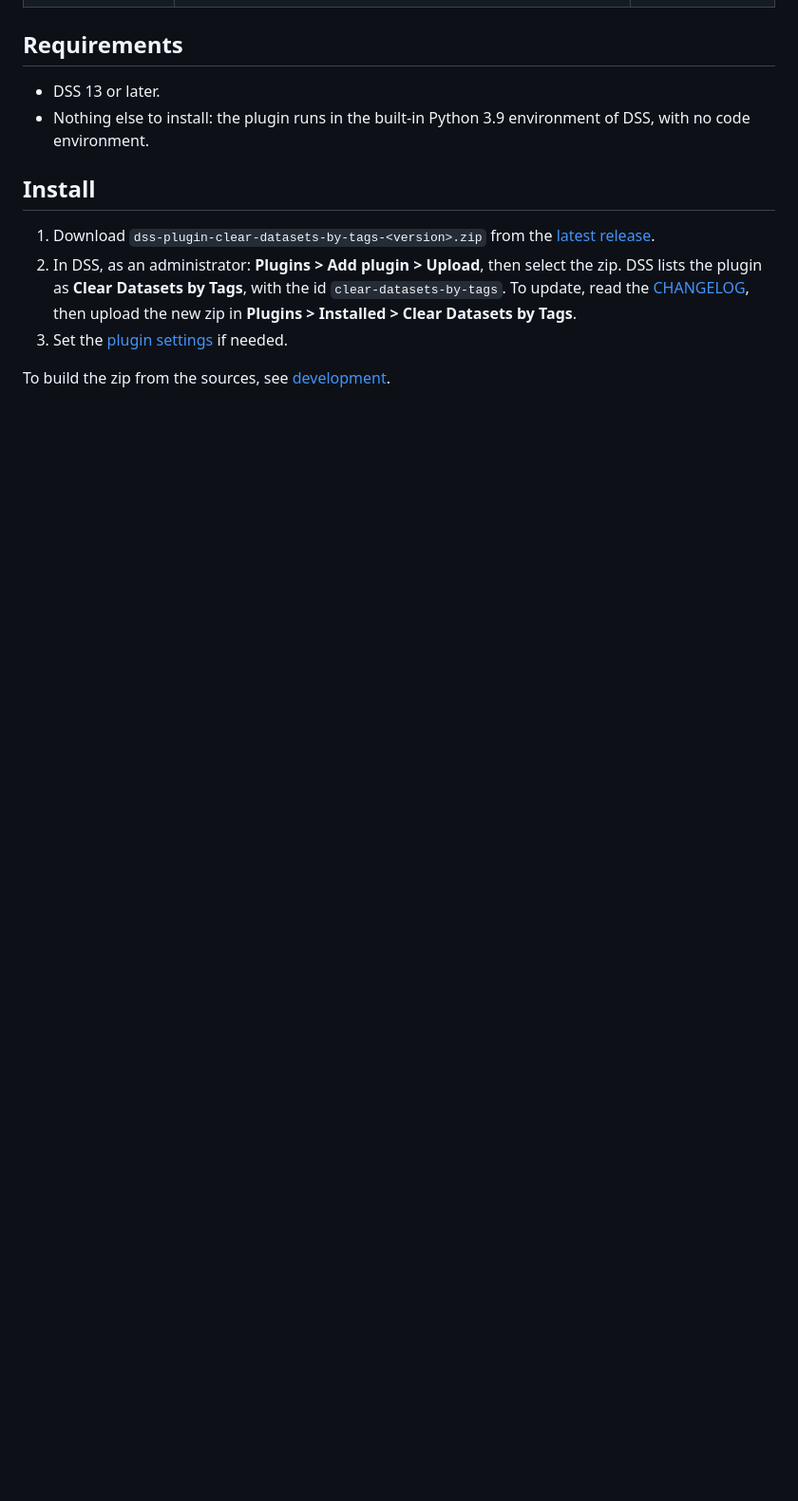
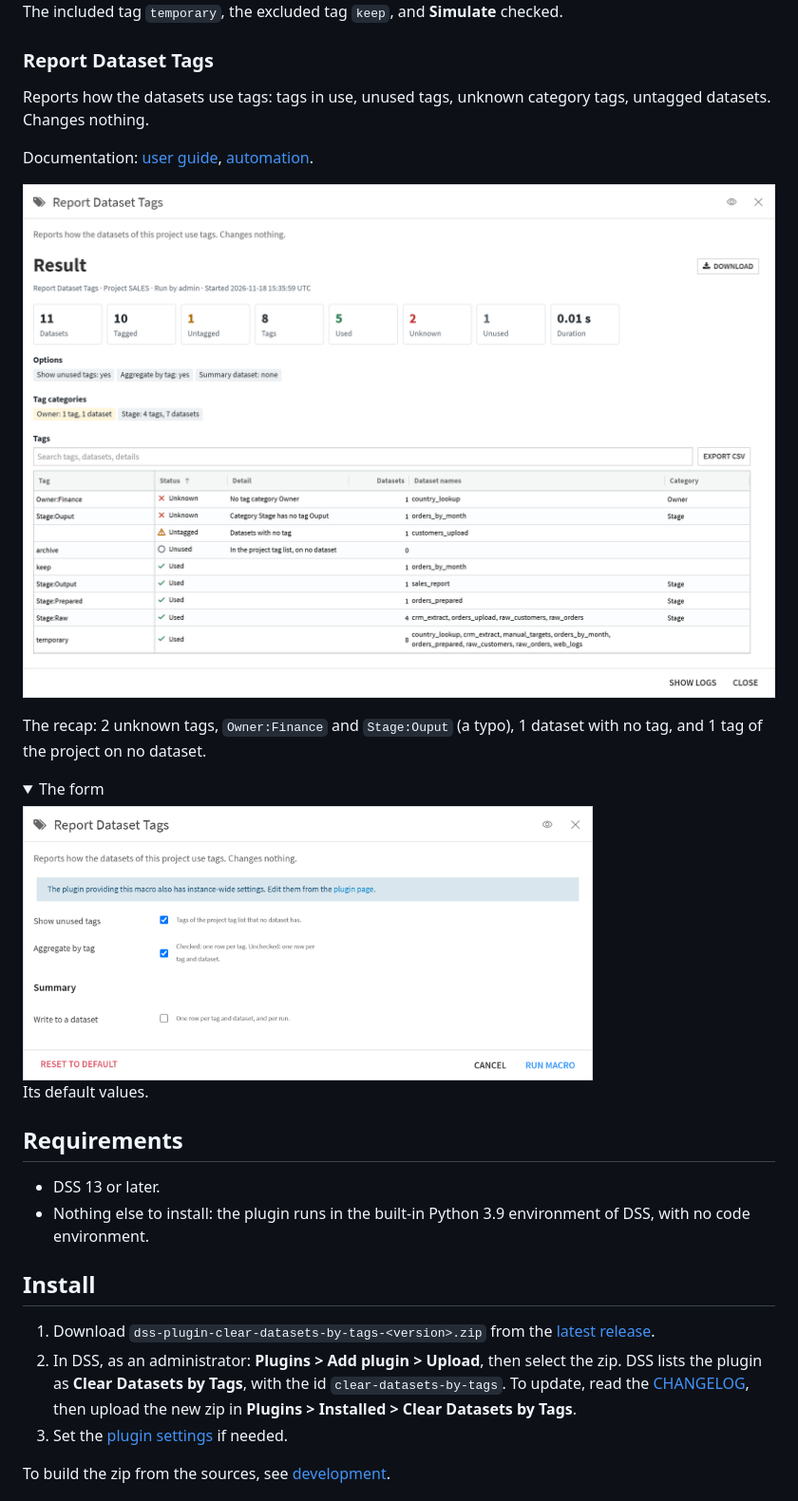
Before and after one commit to Zyniel/dss-plugin-clear-datasets-by-tags, a Markdown page: README.md, the part around one of its changes. Shown at 95% size. GitHub-like rendering; pictures changed too: docs/images/report-dataset-tags/form.png (added), docs/images/report-dataset-tags/recap.png (added); folded sections open; blank space fills up the shorter version.

```diff
--- a/README.md
+++ b/README.md
@@ -23,3 +32,25 @@ They are in the **Project maintenance** section of the **Macros** page of a proj
+The included tag `temporary`, the excluded tag `keep`, and **Simulate** checked.
+
+</details>
+
+### Report Dataset Tags
+
+Reports how the datasets use tags: tags in use, unused tags, unknown category tags, untagged datasets. Changes nothing.
+
+Documentation: [user guide](docs/macros/report-dataset-tags/user-guide.md), [automation](docs/macros/report-dataset-tags/automation.md).
+
+![The recap of the report in DSS: 2 unknown tags, 1 untagged dataset and 1 unused tag](docs/images/report-dataset-tags/recap.png)
+
+The recap: 2 unknown tags, `Owner:Finance` and `Stage:Ouput` (a typo), 1 dataset with no tag, and 1 tag of the project on no dataset.
+
+<details>
+<summary>The form</summary>
+
+<img src="docs/images/report-dataset-tags/form.png" width="600" alt="The form of Report Dataset Tags, with its default values">
+
+Its default values.
+
+</details>
 
 ## Requirements
 
```
Also changed, not shown: other parts of README.md (+15 -6 lines), docs/adding-a-macro.md (+1 -1 lines), docs/development.md (+1 -1 lines), docs/images/clear-datasets-by-tags/form.png (added), docs/images/clear-datasets-by-tags/recap.png (added), docs/images/recap-clear-datasets-by-tags.png (deleted).
